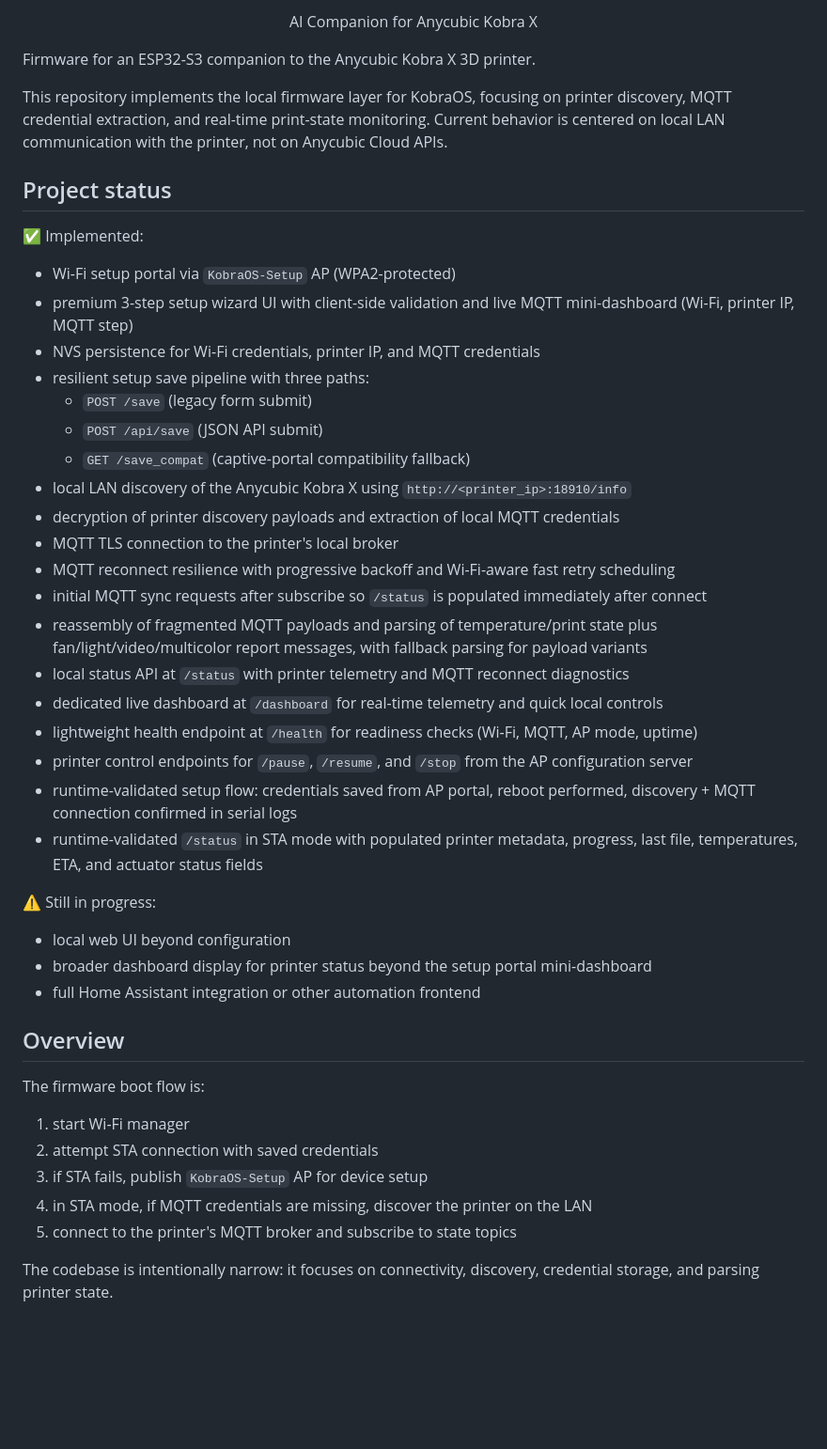
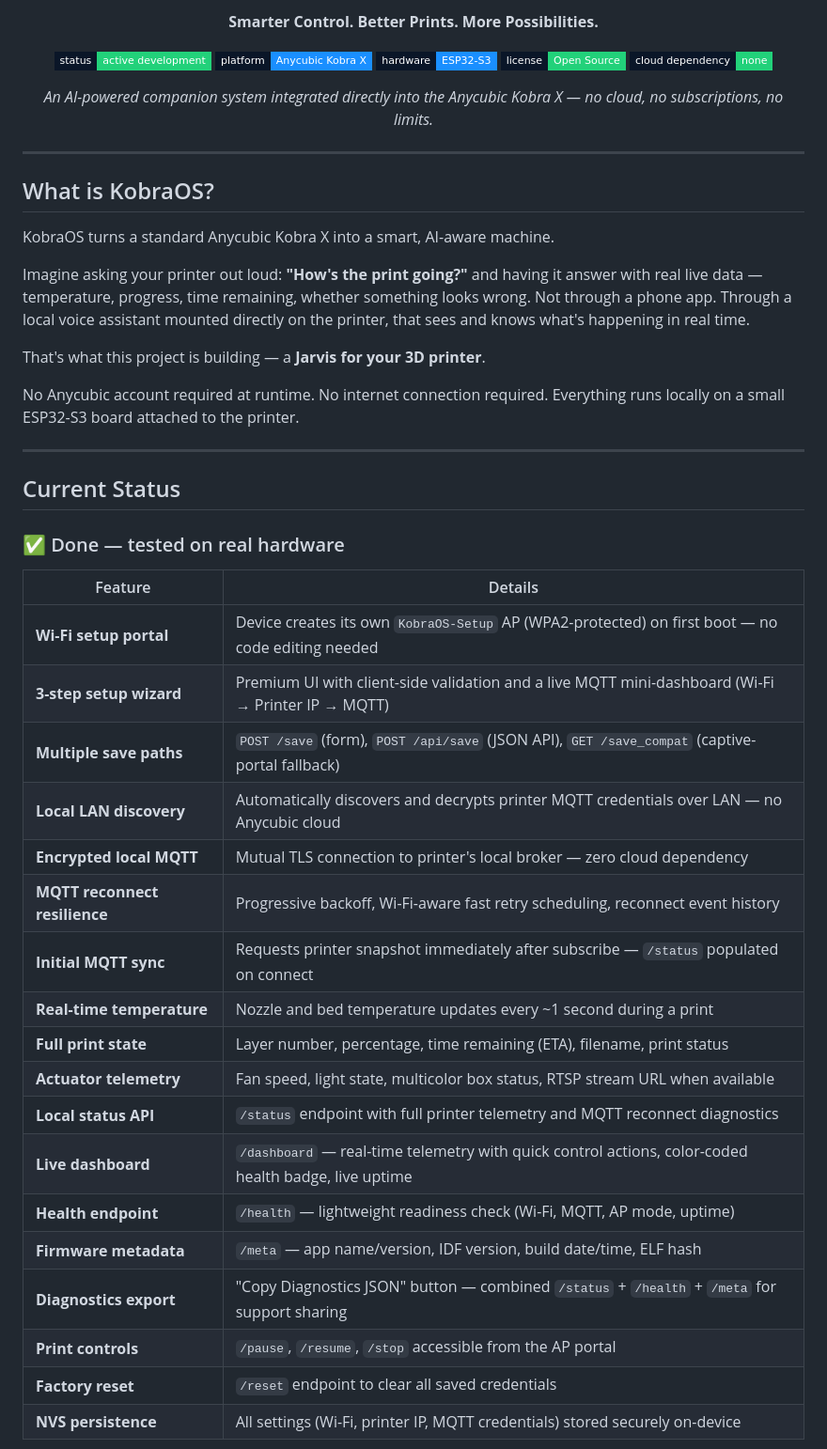
Before and after one commit to ricardocosta2/KobraOS-public, a Markdown page: README.md, the part around one of its changes. Shown at 94% size. Drawn GitHub-style; badges without logos; blank space fills up the shorter version.

Commit message:
Revise README for clarity and visual appeal
Updated README.md to enhance project description, add badges, and improve formatting.

```diff
--- a/README.md
+++ b/README.md
@@ -6,47 +5,53 @@
 
-<p align="center">
-  AI Companion for Anycubic Kobra X
-</p>
+  **Smarter Control. Better Prints. More Possibilities.**
 
-Firmware for an ESP32-S3 companion to the Anycubic Kobra X 3D printer.
+  [![Status](https://img.shields.io/badge/status-active%20development-22d17a?style=flat-square&labelColor=0a1628)](.)
+  [![Platform](https://img.shields.io/badge/platform-Anycubic%20Kobra%20X-1a8fff?style=flat-square&labelColor=0a1628)](.)
+  [![Hardware](https://img.shields.io/badge/hardware-ESP32--S3-1a8fff?style=flat-square&labelColor=0a1628)](.)
+  [![License](https://img.shields.io/badge/license-Open%20Source-22d17a?style=flat-square&labelColor=0a1628)](.)
+  [![Cloud](https://img.shields.io/badge/cloud%20dependency-none-22d17a?style=flat-square&labelColor=0a1628)](.)
 
-This repository implements the local firmware layer for KobraOS, focusing on printer discovery, MQTT credential extraction, and real-time print-state monitoring. Current behavior is centered on local LAN communication with the printer, not on Anycubic Cloud APIs.
+  *An AI-powered companion system integrated directly into the Anycubic Kobra X —*
+  *no cloud, no subscriptions, no limits.*
 
-## Project status
+</div>
 
-✅ Implemented:
-- Wi-Fi setup portal via `KobraOS-Setup` AP (WPA2-protected)
-- premium 3-step setup wizard UI with client-side validation and live MQTT mini-dashboard (Wi-Fi, printer IP, MQTT step)
-- NVS persistence for Wi-Fi credentials, printer IP, and MQTT credentials
-- resilient setup save pipeline with three paths:
-  - `POST /save` (legacy form submit)
-  - `POST /api/save` (JSON API submit)
-  - `GET /save_compat` (captive-portal compatibility fallback)
-- local LAN discovery of the Anycubic Kobra X using `http://<printer_ip>:18910/info`
-- decryption of printer discovery payloads and extraction of local MQTT credentials
-- MQTT TLS connection to the printer's local broker
-- MQTT reconnect resilience with progressive backoff and Wi-Fi-aware fast retry scheduling
-- initial MQTT sync requests after subscribe so `/status` is populated immediately after connect
-- reassembly of fragmented MQTT payloads and parsing of temperature/print state plus fan/light/video/multicolor report messages, with fallback parsing for payload variants
-- local status API at `/status` with printer telemetry and MQTT reconnect diagnostics
-- dedicated live dashboard at `/dashboard` for real-time telemetry and quick local controls
-- lightweight health endpoint at `/health` for readiness checks (Wi-Fi, MQTT, AP mode, uptime)
-- printer control endpoints for `/pause`, `/resume`, and `/stop` from the AP configuration server
-- runtime-validated setup flow: credentials saved from AP portal, reboot performed, discovery + MQTT connection confirmed in serial logs
-- runtime-validated `/status` in STA mode with populated printer metadata, progress, last file, temperatures, ETA, and actuator status fields
+---
 
-⚠️ Still in progress:
-- local web UI beyond configuration
-- broader dashboard display for printer status beyond the setup portal mini-dashboard
-- full Home Assistant integration or other automation frontend
+## What is KobraOS?
 
-## Overview
+KobraOS turns a standard Anycubic Kobra X into a smart, AI-aware machine.
 
-The firmware boot flow is:
-1. start Wi-Fi manager
-2. attempt STA connection with saved credentials
-3. if STA fails, publish `KobraOS-Setup` AP for device setup
-4. in STA mode, if MQTT credentials are missing, discover the printer on the LAN
-5. connect to the printer's MQTT broker and subscribe to state topics
+Imagine asking your printer out loud: **"How's the print going?"** and having it answer with real live data — temperature, progress, time remaining, whether something looks wrong. Not through a phone app. Through a local voice assistant mounted directly on the printer, that sees and knows what's happening in real time.
 
-The codebase is intentionally narrow: it focuses on connectivity, discovery, credential storage, and parsing printer state.
+That's what this project is building — a **Jarvis for your 3D printer**.
+
+No Anycubic account required at runtime. No internet connection required. Everything runs locally on a small ESP32-S3 board attached to the printer.
+
+---
+
+## Current Status
+
+### ✅ Done — tested on real hardware
+
+| Feature | Details |
+|---|---|
+| **Wi-Fi setup portal** | Device creates its own `KobraOS-Setup` AP (WPA2-protected) on first boot — no code editing needed |
+| **3-step setup wizard** | Premium UI with client-side validation and a live MQTT mini-dashboard (Wi-Fi → Printer IP → MQTT) |
+| **Multiple save paths** | `POST /save` (form), `POST /api/save` (JSON API), `GET /save_compat` (captive-portal fallback) |
+| **Local LAN discovery** | Automatically discovers and decrypts printer MQTT credentials over LAN — no Anycubic cloud |
+| **Encrypted local MQTT** | Mutual TLS connection to printer's local broker — zero cloud dependency |
+| **MQTT reconnect resilience** | Progressive backoff, Wi-Fi-aware fast retry scheduling, reconnect event history |
+| **Initial MQTT sync** | Requests printer snapshot immediately after subscribe — `/status` populated on connect |
+| **Real-time temperature** | Nozzle and bed temperature updates every ~1 second during a print |
+| **Full print state** | Layer number, percentage, time remaining (ETA), filename, print status |
+| **Actuator telemetry** | Fan speed, light state, multicolor box status, RTSP stream URL when available |
+| **Local status API** | `/status` endpoint with full printer telemetry and MQTT reconnect diagnostics |
+| **Live dashboard** | `/dashboard` — real-time telemetry with quick control actions, color-coded health badge, live uptime |
+| **Health endpoint** | `/health` — lightweight readiness check (Wi-Fi, MQTT, AP mode, uptime) |
+| **Firmware metadata** | `/meta` — app name/version, IDF version, build date/time, ELF hash |
+| **Diagnostics export** | "Copy Diagnostics JSON" button — combined `/status` + `/health` + `/meta` for support sharing |
+| **Print controls** | `/pause`, `/resume`, `/stop` accessible from the AP portal |
+| **Factory reset** | `/reset` endpoint to clear all saved credentials |
+| **NVS persistence** | All settings (Wi-Fi, printer IP, MQTT credentials) stored securely on-device |
+
```
Also changed, not shown: other parts of README.md (+74 -39 lines).
